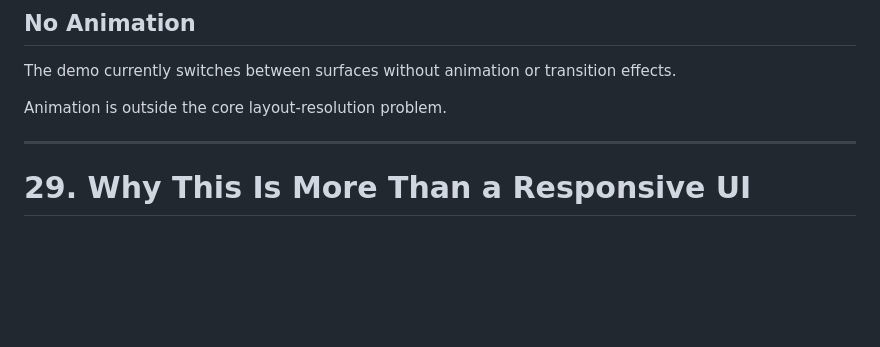
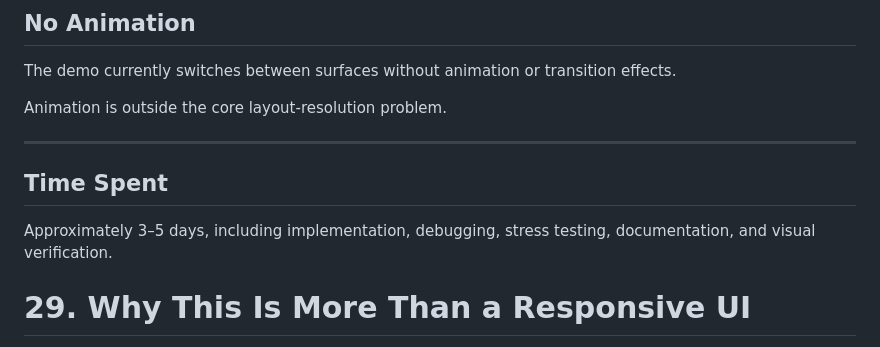
Before and after one commit to Dhanushsj12/adaptive-engine-layout, a Markdown page: README.md, the part around the change. Drawn GitHub-style; blank space fills up the shorter version.

Commit message:
TIME SPENT

```diff
--- a/README.md
+++ b/README.md
@@ -1006,6 +1006,9 @@ The demo currently switches between surfaces without animation or transition eff
 Animation is outside the core layout-resolution problem.
 
 ---
+## Time Spent
+
+Approximately 3–5 days, including implementation, debugging, stress testing, documentation, and visual verification.
 
 # 29. Why This Is More Than a Responsive UI
 
```
